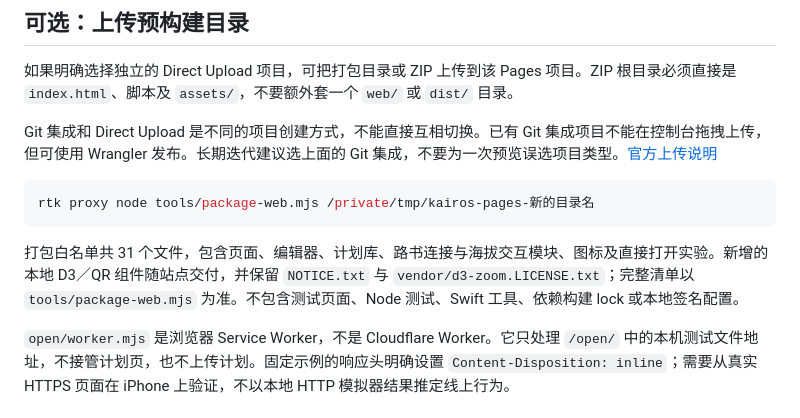
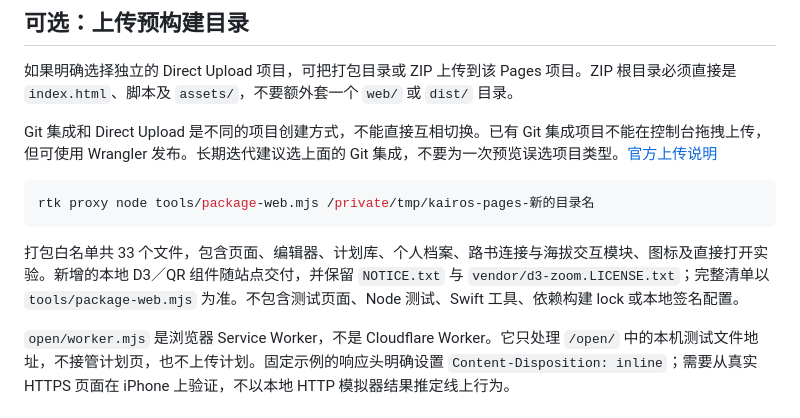
Before and after one commit to The-V-Factor/Kairos, a Markdown page: docs/cloudflare-pages.md, the part around the change. Drawn GitHub-style.

````diff
--- a/docs/cloudflare-pages.md
+++ b/docs/cloudflare-pages.md
@@ -39,7 +39,7 @@ Git 集成和 Direct Upload 是不同的项目创建方式，不能直接互相
 rtk proxy node tools/package-web.mjs /private/tmp/kairos-pages-新的目录名
 ```
 
-打包白名单共 31 个文件，包含页面、编辑器、计划库、路书连接与海拔交互模块、图标及直接打开实验。新增的本地 D3／QR 组件随站点交付，并保留 `NOTICE.txt` 与 `vendor/d3-zoom.LICENSE.txt`；完整清单以 `tools/package-web.mjs` 为准。不包含测试页面、Node 测试、Swift 工具、依赖构建 lock 或本地签名配置。
+打包白名单共 33 个文件，包含页面、编辑器、计划库、个人档案、路书连接与海拔交互模块、图标及直接打开实验。新增的本地 D3／QR 组件随站点交付，并保留 `NOTICE.txt` 与 `vendor/d3-zoom.LICENSE.txt`；完整清单以 `tools/package-web.mjs` 为准。不包含测试页面、Node 测试、Swift 工具、依赖构建 lock 或本地签名配置。
 
 `open/worker.mjs` 是浏览器 Service Worker，不是 Cloudflare Worker。它只处理 `/open/` 中的本机测试文件地址，不接管计划页，也不上传计划。固定示例的响应头明确设置 `Content-Disposition: inline`；需要从真实 HTTPS 页面在 iPhone 上验证，不以本地 HTTP 模拟器结果推定线上行为。
 
````
Also changed, not shown: docs/design.md (+24 -0 lines), docs/web-file-sharing.md (+1 -1 lines), docs/assets/screenshots/web-profile-editor.png (added), docs/assets/screenshots/web-profile-menu.png (added), docs/assets/screenshots/web-profile-review.png (added), 13 other files.
